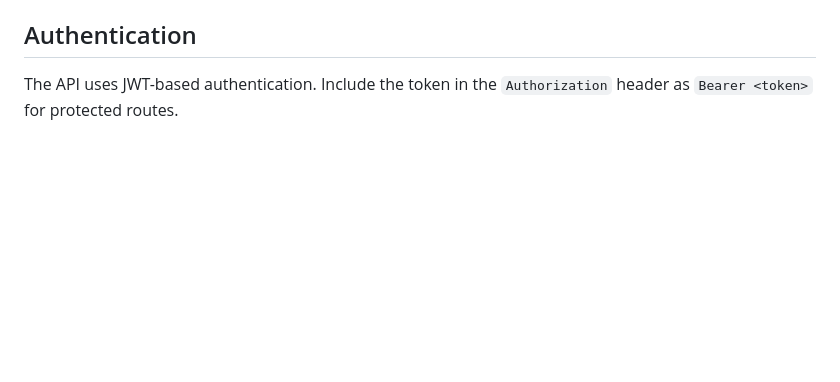
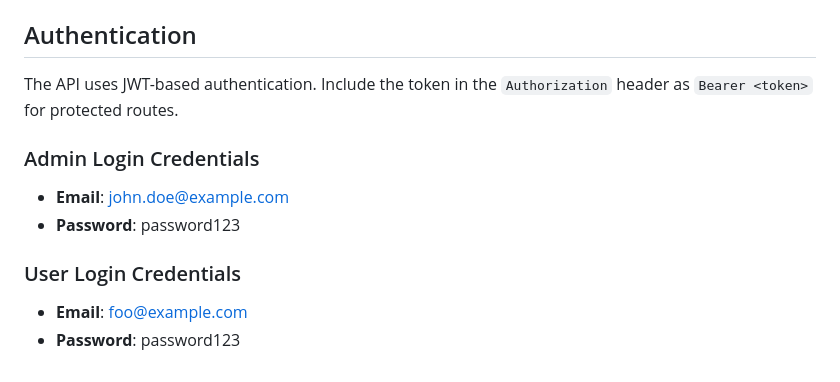
Before and after one commit to RunningSage/Book-Rental-API, a Markdown page: README.md, the part around the change. GitHub-like rendering; blank space fills up the shorter version.

```diff
--- a/README.md
+++ b/README.md
@@ -178,3 +178,11 @@ To run this project locally, follow these steps:
 ## Authentication
 
 The API uses JWT-based authentication. Include the token in the `Authorization` header as `Bearer <token>` for protected routes.
+
+### Admin Login Credentials
+- **Email**: john.doe@example.com
+- **Password**: password123
+
+### User Login Credentials
+- **Email**: foo@example.com
+- **Password**: password123
```
